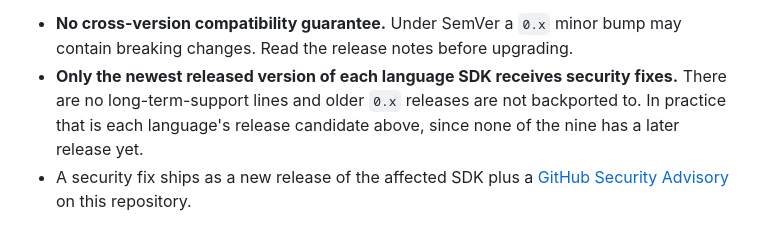
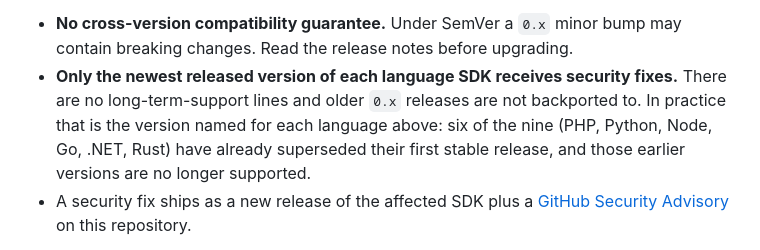
Before and after one commit to xzawed/KeyCloakSDK, a Markdown page: SECURITY.md, the part around the change. Drawn GitHub-style.

Commit message:
docs(security): pre-1.0 절의 거짓 주장 제거 — 「아직 후속 릴리스가 없다」는 여섯 레인에서 틀렸다
SECURITY.md 가 이렇게 적고 있었다:

    In practice that is each language's **release candidate** above,
    since **none of the nine has a later release yet**.

두 군데가 틀렸다.

1. **「release candidate」** — 아홉 전부 정식 릴리스다. 같은 문서 위쪽이 이미 그렇게 적고 있어
   **한 문서 안에서 자기모순**이었다.
2. **「아직 후속 릴리스가 없다」** — SSOT(`deploy-facts.sh:df_published_version`) 실측:

       php 0.2.0 · python 0.2.1 · node 0.2.1 · go 0.1.1 · dotnet 0.1.1 · rust 0.1.1  ← 후속 있음(6)
       java 0.1.0 · kotlin 0.1.0 · ruby 0.1.0                                        ← 첫 릴리스(3)

   여섯 레인은 옛 버전이 레지스트리에 남아 있고 **그 옛 버전이 지원되지 않는다**는 것이 바로 이
   문단의 요지인데, 문장은 그 상황이 존재하지 않는다고 말하고 있었다 — 소비자가 「내 0.1.0 은
   최신이니 지원된다」로 읽을 수 있다.

⚠️ **이 부류는 doc-guard 가 못 잡는다** — 버전 문자열은 앵커로 대조되지만 이 문장에는 숫자가
없다. **숫자 없는 사실 주장**이 사각지대다.

실측: check-docs --strict 통과.

```diff
--- a/SECURITY.md
+++ b/SECURITY.md
@@ -63,8 +63,9 @@ What pre-1.0 means here:
   may contain breaking changes. Read the release notes before upgrading.
 - **Only the newest released version of each language SDK receives security
   fixes.** There are no long-term-support lines and older `0.x` releases are not
-  backported to. In practice that is each language's release candidate above,
-  since none of the nine has a later release yet.
+  backported to. In practice that is the version named for each language above:
+  six of the nine (PHP, Python, Node, Go, .NET, Rust) have already superseded
+  their first stable release, and those earlier versions are no longer supported.
 - A security fix ships as a new release of the affected SDK plus a
   [GitHub Security Advisory](https://github.com/xzawed/KeyCloakSDK/security/advisories)
   on this repository.
```
